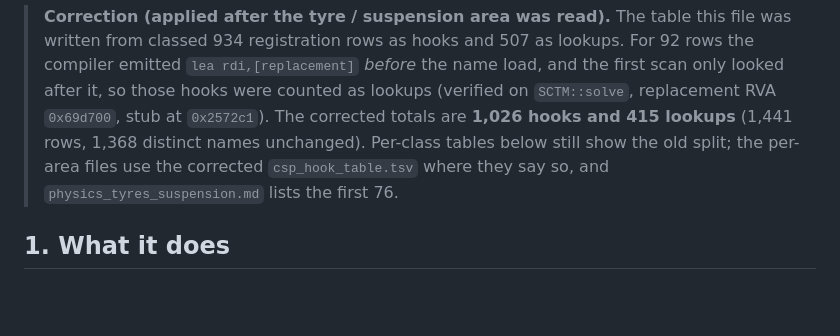
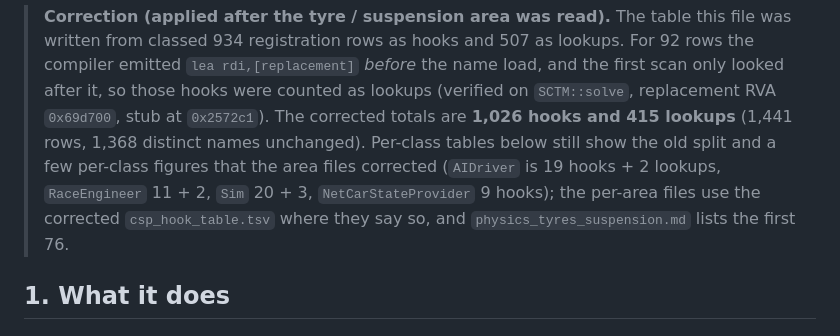
Before and after one commit to thesupersupersigma/rustyAC, a Markdown page: docs/csp/attach.md, the part around the change. Rendered like a GitHub page; blank space fills up the shorter version.

Commit message:
docs(csp): attach per-class corrections noted

```diff
--- a/docs/csp/attach.md
+++ b/docs/csp/attach.md
@@ -12,7 +12,8 @@ This file is the core of the CSP atlas (see the README). Addresses: `dwrite.dll
 > emitted `lea rdi,[replacement]` *before* the name load, and the first scan only looked after it, so
 > those hooks were counted as lookups (verified on `SCTM::solve`, replacement RVA `0x69d700`, stub at
 > `0x2572c1`). The corrected totals are **1,026 hooks and 415 lookups** (1,441 rows, 1,368 distinct
-> names unchanged). Per-class tables below still show the old split; the per-area files use the
+> names unchanged). Per-class tables below still show the old split and a few per-class figures that the area
+> files corrected (`AIDriver` is 19 hooks + 2 lookups, `RaceEngineer` 11 + 2, `Sim` 20 + 3, `NetCarStateProvider` 9 hooks); the per-area files use the
 > corrected `csp_hook_table.tsv` where they say so, and `physics_tyres_suspension.md` lists the first 76.
 
 ## 1. What it does
```
